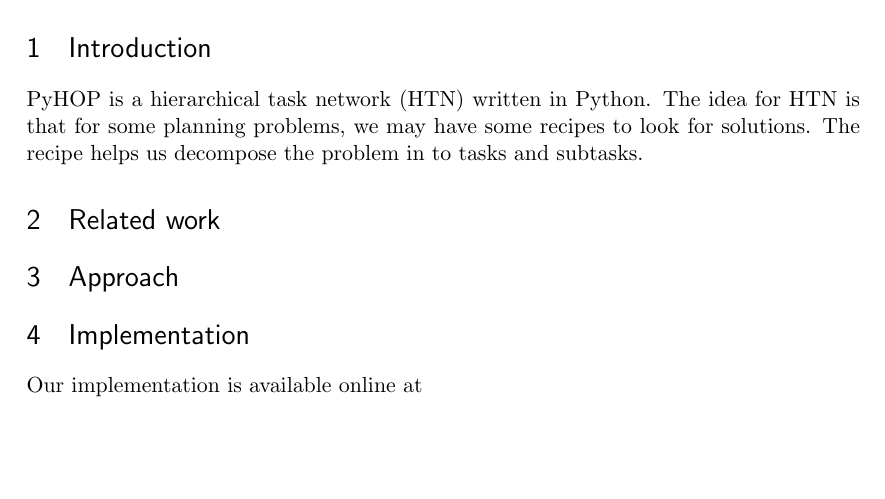
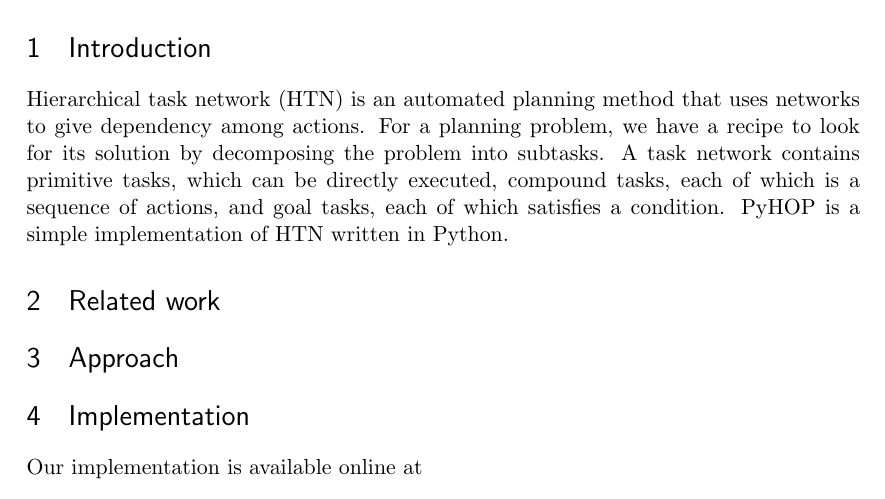
Before and after one commit to CalZera/CMSC722-KNW, a LaTeX paper (report/report.tex): part of the page, cut so that both start at the same text, the shorter picture padded with empty space. Compiled offline with pdfLaTeX.

Commit message:
move discussion of HTN before PyHOP

```diff
--- a/report/report.tex
+++ b/report/report.tex
@@ -72,8 +72,18 @@
 \end{abstract}
 
 \section{Introduction}
+
+%% HTN
+Hierarchical task network (HTN) is an automated planning method that uses networks
+to give dependency among actions.
+For a planning problem, we have a recipe to look for its solution
+by decomposing the problem into subtasks.
+A task network contains primitive tasks, which can be directly executed,
+compound tasks, each of which is a sequence of actions,
+and goal tasks, each of which satisfies a condition.
 %% TODO what is Pyhop
-PyHOP is a hierarchical task network (HTN) written in Python. The idea for HTN is that for some planning problems, we may have some recipes to look for solutions. The recipe helps us decompose the problem in to tasks and subtasks.
+PyHOP is a simple implementation of HTN written in Python.
+
 %% TODO what is SePRE
 
 
```
